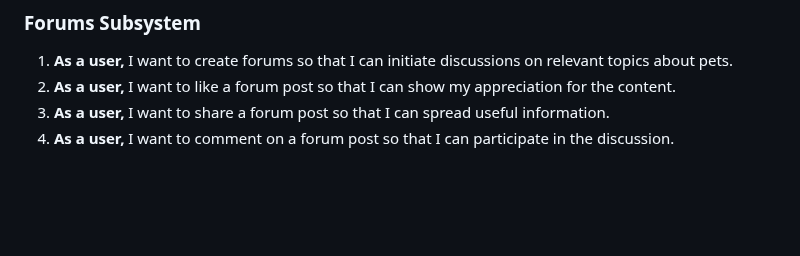
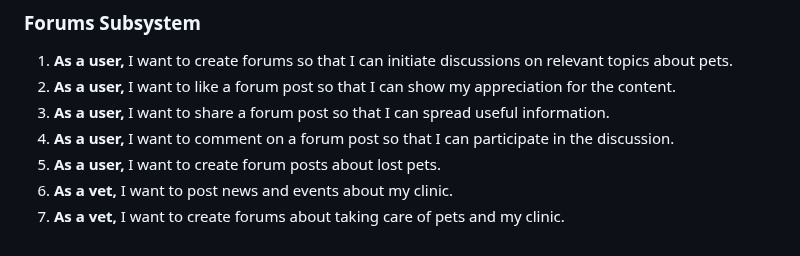
Before and after one commit to COS301-SE-2024/TailWaggr, a Markdown page: docs/SRS Document.md, the part around the change. Rendered like a GitHub page; blank space fills up the shorter version.

Commit message:
add user stories for the forum subsystem

```diff
--- a/docs/SRS Document.md
+++ b/docs/SRS Document.md
@@ -66,3 +66,6 @@
 2. **As a user,** I want to like a forum post so that I can show my appreciation for the content.
 3. **As a user,** I want to share a forum post so that I can spread useful information.
 4. **As a user,** I want to comment on a forum post so that I can participate in the discussion.
+5. **As a user,** I want to create forum posts about lost pets.
+6. **As a vet,** I want to post news and events about my clinic.
+7. **As a vet,** I want to create forums about taking care of pets and my clinic.
```
